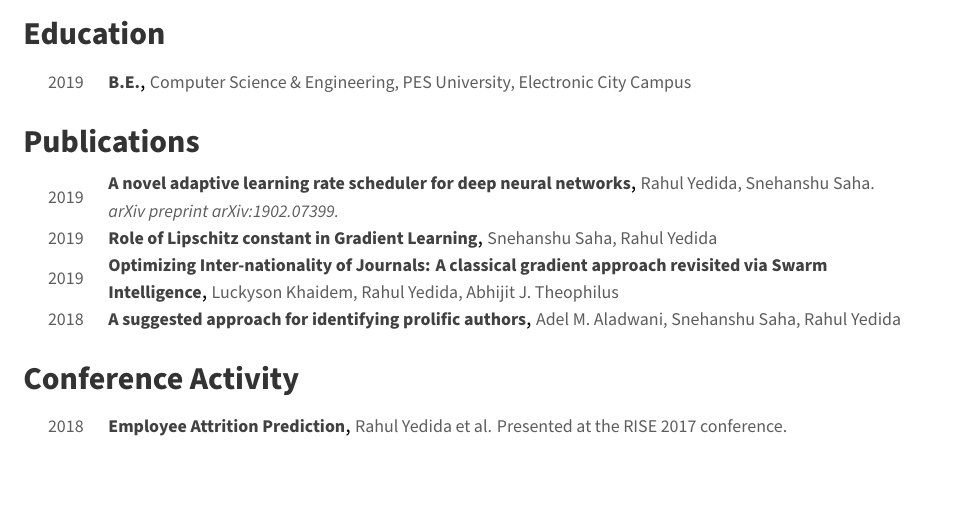
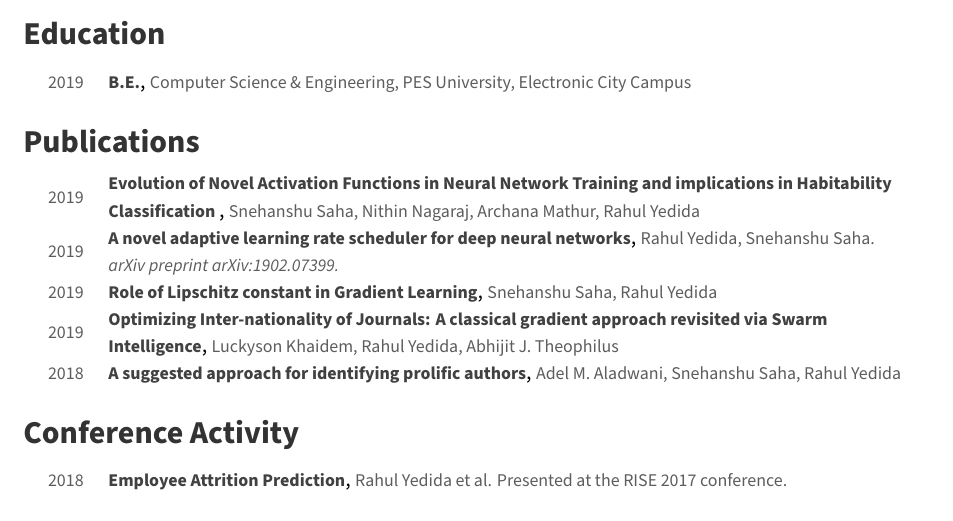
Before and after one commit to yrahul3910/resume, a LaTeX CV (academic-3color/cv.tex, which reads academic-3color/cv/publications.tex): part of the page, cut so that both start at the same text, the shorter picture padded with empty space. Compiled offline with XeLaTeX.

Commit message:
Added paper in review

```diff
--- a/academic-3color/cv/publications.tex
+++ b/academic-3color/cv/publications.tex
@@ -8,6 +8,14 @@
 %	CONTENT
 %-------------------------------------------------------------------------------
 \begin{cvhonors}
+
+%---------------------------------------------------------
+  \cvhonor
+    {Evolution of Novel Activation Functions in Neural Network Training and implications in Habitability Classification
+}
+    {Snehanshu Saha, Nithin Nagaraj, Archana Mathur, Rahul Yedida}
+    {} % Location
+    {2019} % Date(s)
 
 %---------------------------------------------------------
   \cvhonor
```
Also changed, not shown: business/resume/research.tex (+8 -0 lines), academic-3color/cv.pdf (added), academic-plain/academic-plain.pdf, business/resume.pdf (added), 1 other file.
